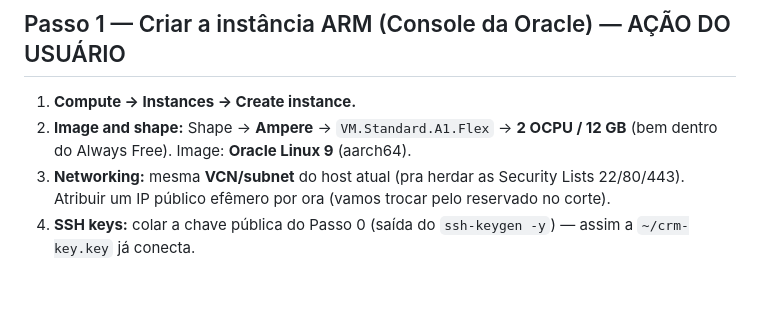
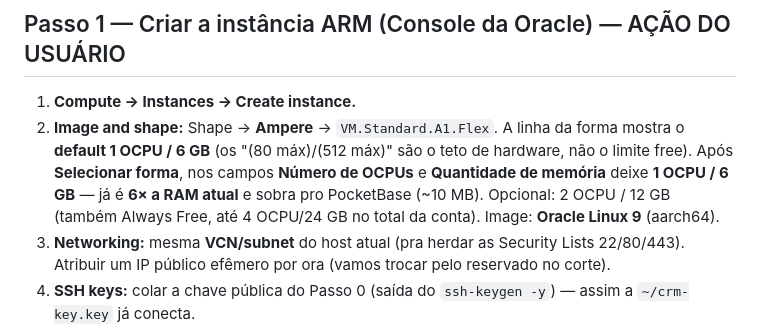
Before and after one commit to qqafabio/cibelematozofotografia, a Markdown page: infra/vm/RUNBOOK_migracao_arm.md, the part around the change. GitHub-like rendering; blank space fills up the shorter version.

Commit message:
docs(v3.2): corrige Passo 1 do runbook ARM (default 1 OCPU/6 GB)
Esclarece que a forma A1.Flex mostra default 1 OCPU/6 GB (os "(80/512 máx)"
são teto de hardware, não limite free) e recomenda 1 OCPU/6 GB — já 6× a RAM
atual, com 2 OCPU/12 GB como opcional.

Co-Authored-By: Claude Opus 4.8 <noreply@anthropic.com>

```diff
--- a/infra/vm/RUNBOOK_migracao_arm.md
+++ b/infra/vm/RUNBOOK_migracao_arm.md
@@ -48,9 +48,13 @@ ssh-keygen -y -f ~/crm-key.key
 ## Passo 1 — Criar a instância ARM (Console da Oracle) — AÇÃO DO USUÁRIO
 
 1. **Compute → Instances → Create instance.**
-2. **Image and shape:** Shape → **Ampere** → `VM.Standard.A1.Flex` →
-   **2 OCPU / 12 GB** (bem dentro do Always Free). Image: **Oracle Linux 9**
-   (aarch64).
+2. **Image and shape:** Shape → **Ampere** → `VM.Standard.A1.Flex`. A linha da
+   forma mostra o **default 1 OCPU / 6 GB** (os "(80 máx)/(512 máx)" são o teto
+   de hardware, não o limite free). Após **Selecionar forma**, nos campos
+   **Número de OCPUs** e **Quantidade de memória** deixe **1 OCPU / 6 GB** — já
+   é **6× a RAM atual** e sobra pro PocketBase (~10 MB). Opcional: 2 OCPU / 12 GB
+   (também Always Free, até 4 OCPU/24 GB no total da conta). Image: **Oracle
+   Linux 9** (aarch64).
 3. **Networking:** mesma **VCN/subnet** do host atual (pra herdar as Security
    Lists 22/80/443). Atribuir um IP público efêmero por ora (vamos trocar pelo
    reservado no corte).
```
